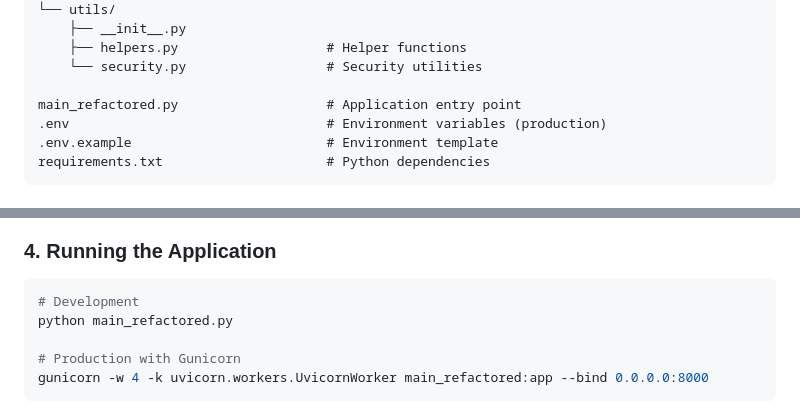
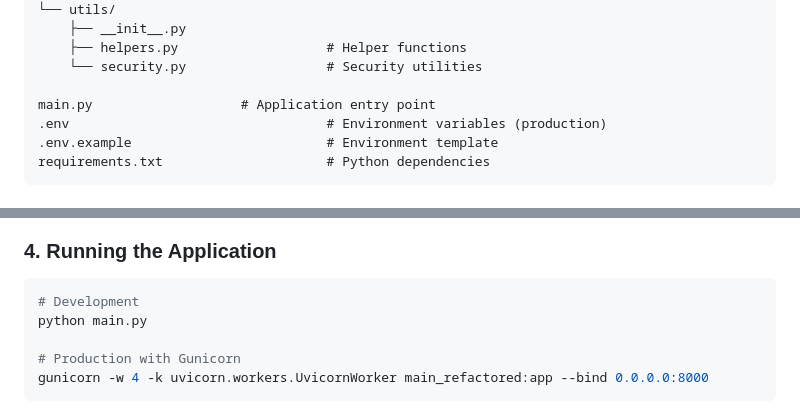
Before and after one commit to AreenHUB/Amarlo, a Markdown page: ServerSide/README.md, 2 parts joined by grey strips. Drawn GitHub-style.

Commit message:
Update README.md
Updated references from 'main_refactored.py' to 'main.py' in README.

````diff
--- a/ServerSide/README.md
+++ b/ServerSide/README.md
@@ -36,7 +36,7 @@ app/
     ├── helpers.py                   # Helper functions
     └── security.py                  # Security utilities
 
-main_refactored.py                   # Application entry point
+main.py                   # Application entry point
 .env                                 # Environment variables (production)
 .env.example                         # Environment template
 requirements.txt                     # Python dependencies
@@ -96,7 +96,7 @@ print(secrets.token_urlsafe(32))
 
 ```bash
 # Development
-python main_refactored.py
+python main.py
 
 # Production with Gunicorn
 gunicorn -w 4 -k uvicorn.workers.UvicornWorker main_refactored:app --bind 0.0.0.0:8000
````
